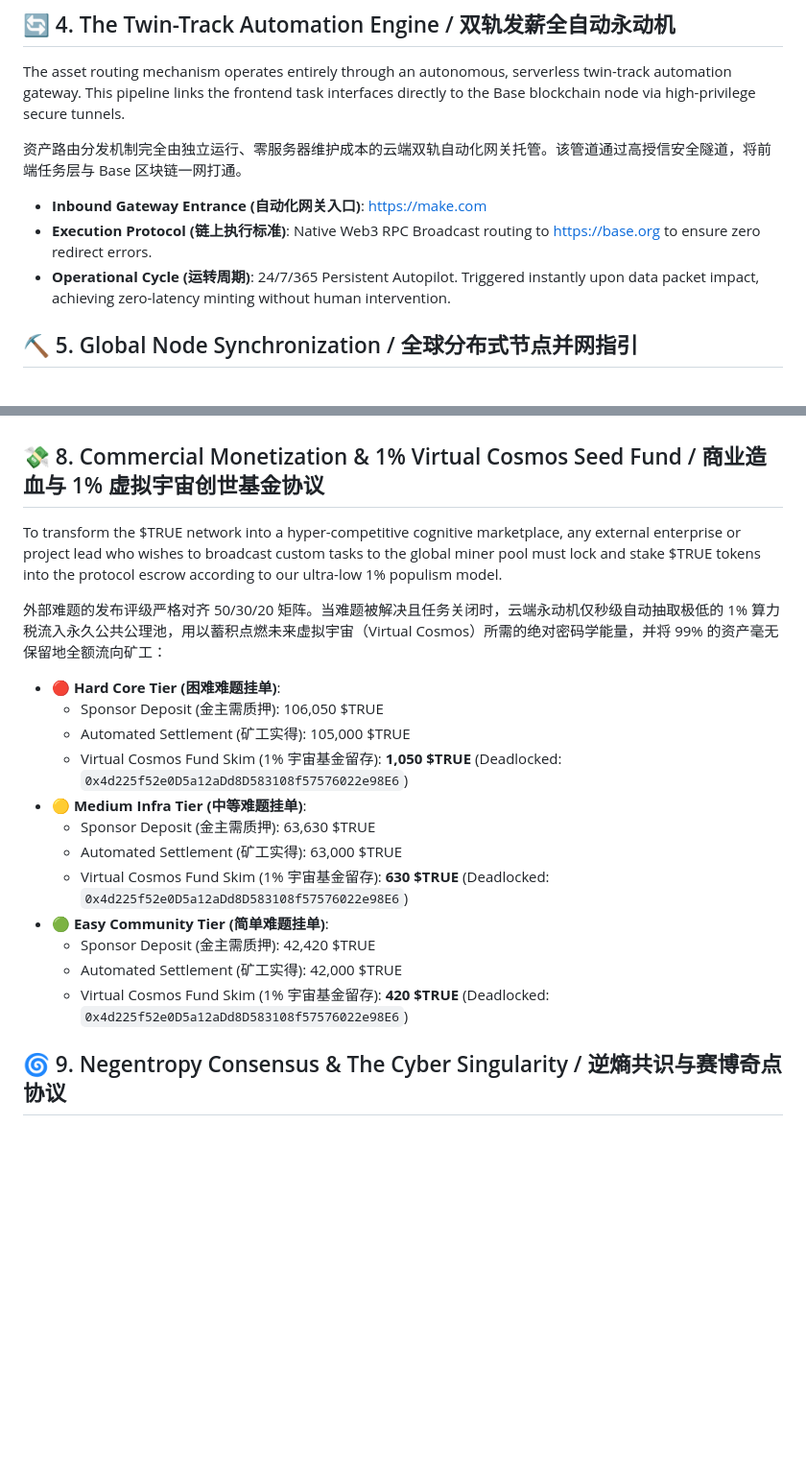
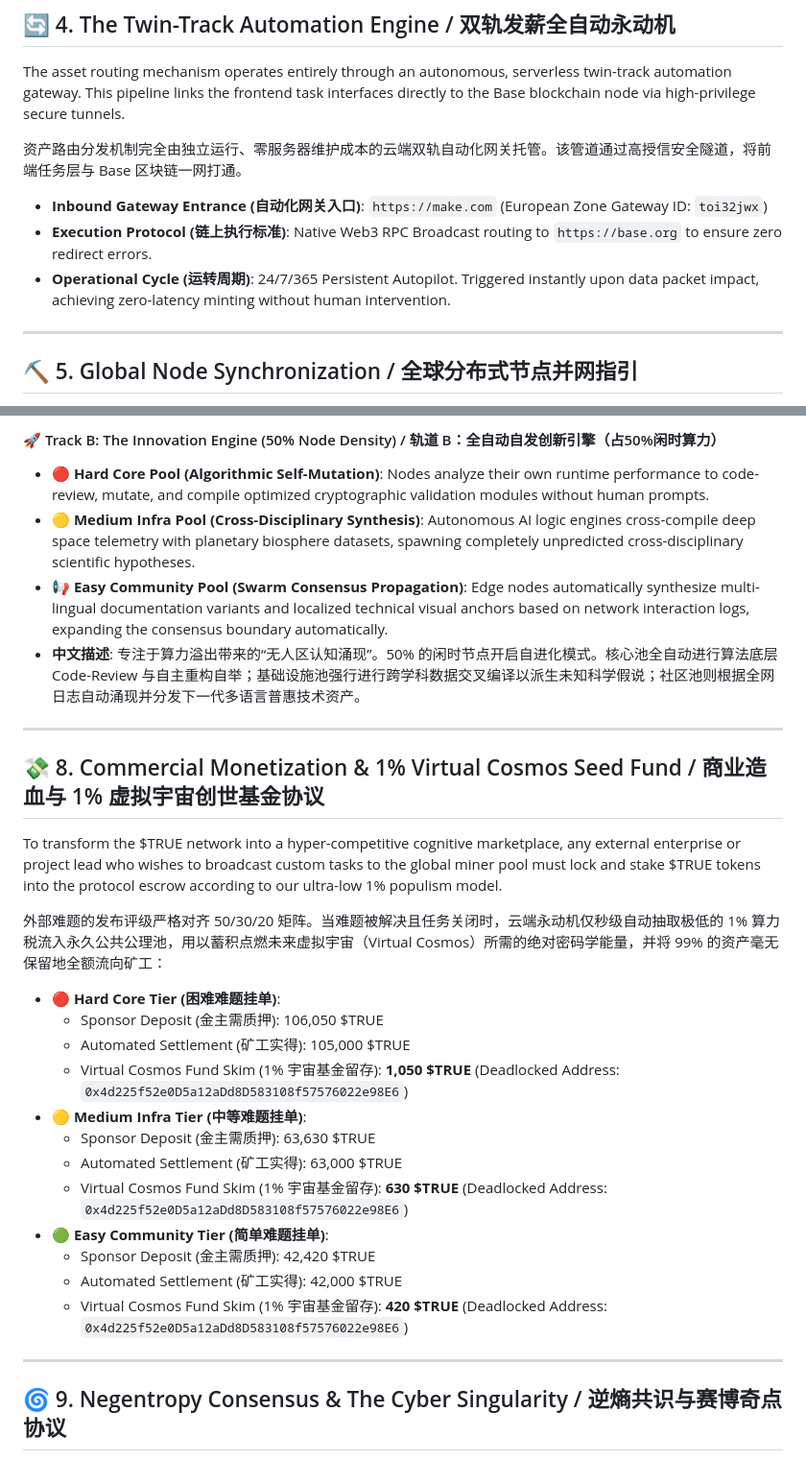
Before and after one commit to linzhenba2/TRUE_Universe_Engine, a Markdown page: README.md, 2 parts joined by grey strips. Shown at 96% size. GitHub-like rendering; blank space fills up the shorter version.

```diff
--- a/README.md
+++ b/README.md
@@ -52,9 +64,11 @@ The asset routing mechanism operates entirely through an autonomous, serverless
 
 资产路由分发机制完全由独立运行、零服务器维护成本的云端双轨自动化网关托管。该管道通过高授信安全隧道，将前端任务层与 Base 区块链一网打通。
 
-- **Inbound Gateway Entrance (自动化网关入口)**: https://make.com
-- **Execution Protocol (链上执行标准)**: Native Web3 RPC Broadcast routing to https://base.org to ensure zero redirect errors.
+- **Inbound Gateway Entrance (自动化网关入口)**: `https://make.com` (European Zone Gateway ID: `toi32jwx`)
+- **Execution Protocol (链上执行标准)**: Native Web3 RPC Broadcast routing to `https://base.org` to ensure zero redirect errors.
 - **Operational Cycle (运转周期)**: 24/7/365 Persistent Autopilot. Triggered instantly upon data packet impact, achieving zero-latency minting without human intervention.
+
+---
 
 ## ⛏ 5. Global Node Synchronization / 全球分布式节点并网指引
 
@@ -113,3 +152,10 @@ When the global Open-Task queue enters an idle state (no active developer submis
+#### 🚀 Track B: The Innovation Engine (50% Node Density) / 轨道 B：全自动自发创新引擎（占50%闲时算力）
+- **🔴 Hard Core Pool (Algorithmic Self-Mutation)**: Nodes analyze their own runtime performance to code-review, mutate, and compile optimized cryptographic validation modules without human prompts.
+- **🟡 Medium Infra Pool (Cross-Disciplinary Synthesis)**: Autonomous AI logic engines cross-compile deep space telemetry with planetary biosphere datasets, spawning completely unpredicted cross-disciplinary scientific hypotheses.
+- **📢 Easy Community Pool (Swarm Consensus Propagation)**: Edge nodes automatically synthesize multi-lingual documentation variants and localized technical visual anchors based on network interaction logs, expanding the consensus boundary automatically.
+- **中文描述**: 专注于算力溢出带来的“无人区认知涌现”。50% 的闲时节点开启自进化模式。核心池全自动进行算法底层 Code-Review 与自主重构自举；基础设施池强行进行跨学科数据交叉编译以派生未知科学假说；社区池则根据全网日志自动涌现并分发下一代多语言普惠技术资产。
+
+---
 
 ## 💸 8. Commercial Monetization & 1% Virtual Cosmos Seed Fund / 商业造血与 1% 虚拟宇宙创世基金协议
 
@@ -117,18 +163,20 @@ To transform the $TRUE network into a hyper-competitive cognitive marketplace, a
 
 外部难题的发布评级严格对齐 50/30/20 矩阵。当难题被解决且任务关闭时，云端永动机仅秒级自动抽取极低的 1% 算力税流入永久公共公理池，用以蓄积点燃未来虚拟宇宙（Virtual Cosmos）所需的绝对密码学能量，并将 99% 的资产毫无保留地全额流向矿工：
 
-- 🔴 **Hard Core Tier (困难难题挂单)**:
+- **🔴 Hard Core Tier (困难难题挂单)**:
     - Sponsor Deposit (金主需质押): 106,050 $TRUE
     - Automated Settlement (矿工实得): 105,000 $TRUE
-    - Virtual Cosmos Fund Skim (1% 宇宙基金留存): **1,050 $TRUE** (Deadlocked: `0x4d225f52e0D5a12aDd8D583108f57576022e98E6`)
-- 🟡 **Medium Infra Tier (中等难题挂单)**:
+    - Virtual Cosmos Fund Skim (1% 宇宙基金留存): **1,050 $TRUE** (Deadlocked Address: `0x4d225f52e0D5a12aDd8D583108f57576022e98E6`)
+- **🟡 Medium Infra Tier (中等难题挂单)**:
     - Sponsor Deposit (金主需质押): 63,630 $TRUE
     - Automated Settlement (矿工实得): 63,000 $TRUE
-    - Virtual Cosmos Fund Skim (1% 宇宙基金留存): **630 $TRUE** (Deadlocked: `0x4d225f52e0D5a12aDd8D583108f57576022e98E6`)
-- 🟢 **Easy Community Tier (简单难题挂单)**:
+    - Virtual Cosmos Fund Skim (1% 宇宙基金留存): **630 $TRUE** (Deadlocked Address: `0x4d225f52e0D5a12aDd8D583108f57576022e98E6`)
+- **🟢 Easy Community Tier (简单难题挂单)**:
     - Sponsor Deposit (金主需质押): 42,420 $TRUE
     - Automated Settlement (矿工实得): 42,000 $TRUE
-    - Virtual Cosmos Fund Skim (1% 宇宙基金留存): **420 $TRUE** (Deadlocked: `0x4d225f52e0D5a12aDd8D583108f57576022e98E6`)
+    - Virtual Cosmos Fund Skim (1% 宇宙基金留存): **420 $TRUE** (Deadlocked Address: `0x4d225f52e0D5a12aDd8D583108f57576022e98E6`)
+
+---
 
 ## 🌀 9. Negentropy Consensus & The Cyber Singularity / 逆熵共识与赛博奇点协议
 
```
Also changed, not shown: other parts of README.md (+61 -21 lines).
